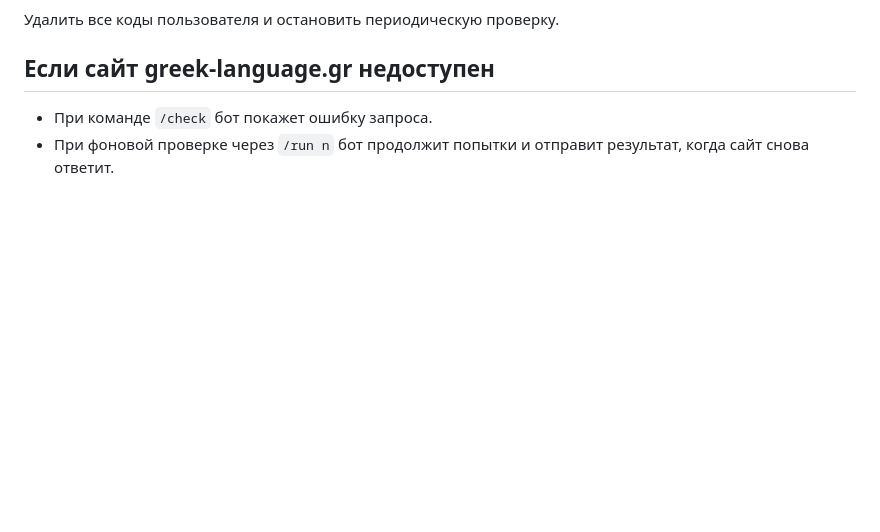
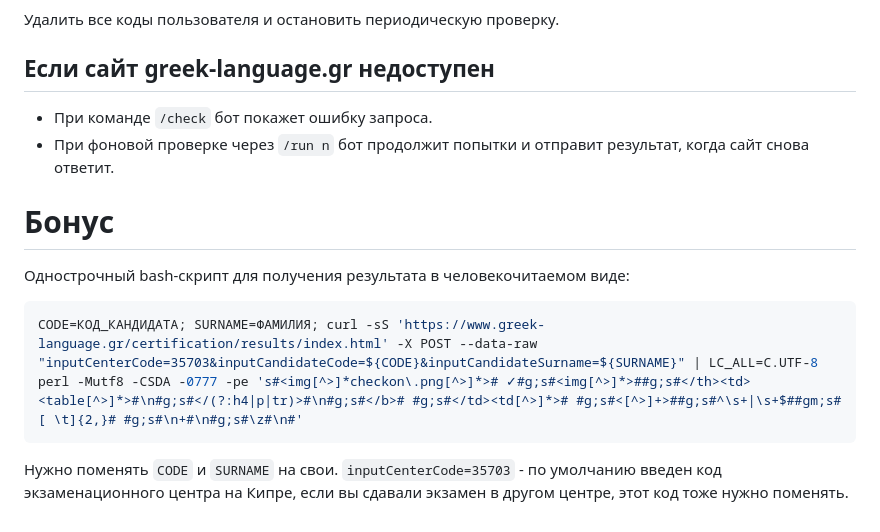
Before and after one commit to mrfeod/grexch, a Markdown page: README.md, the part around the change. Rendered like a GitHub page; blank space fills up the shorter version.

Commit message:
Add bash oneliner

````diff
--- a/README.md
+++ b/README.md
@@ -183,3 +183,12 @@ python greek.py
 
 - При команде `/check` бот покажет ошибку запроса.
 - При фоновой проверке через `/run n` бот продолжит попытки и отправит результат, когда сайт снова ответит.
+
+# Бонус
+Однострочный bash-скрипт для получения результата в человекочитаемом виде:
+```bash
+CODE=КОД_КАНДИДАТА; SURNAME=ФАМИЛИЯ; curl -sS 'https://www.greek-language.gr/certification/results/index.html' -X POST --data-raw "inputCenterCode=35703&inputCandidateCode=${CODE}&inputCandidateSurname=${SURNAME}" | LC_ALL=C.UTF-8 perl -Mutf8 -CSDA -0777 -pe 's#<img[^>]*checkon\.png[^>]*># ✓#g;s#<img[^>]*>##g;s#</th><td><table[^>]*>#\n#g;s#</(?:h4|p|tr)>#\n#g;s#</b># #g;s#</td><td[^>]*># #g;s#<[^>]+>##g;s#^\s+|\s+$##gm;s#[ \t]{2,}# #g;s#\n+#\n#g;s#\z#\n#'
+```
+
+Нужно поменять `CODE` и `SURNAME` на свои.
+`inputCenterCode=35703` - по умолчанию введен код экзаменационного центра на Кипре, если вы сдавали экзамен в другом центре, этот код тоже нужно поменять.
````
